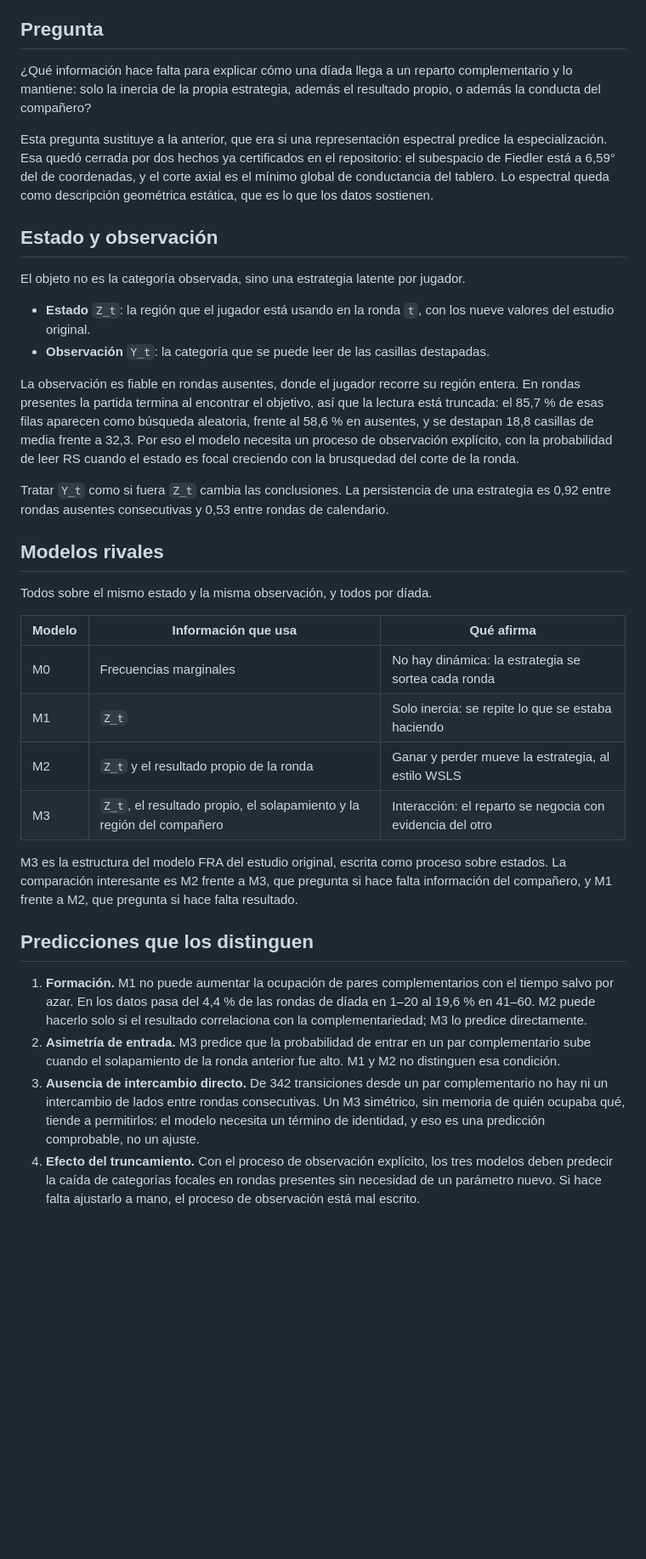
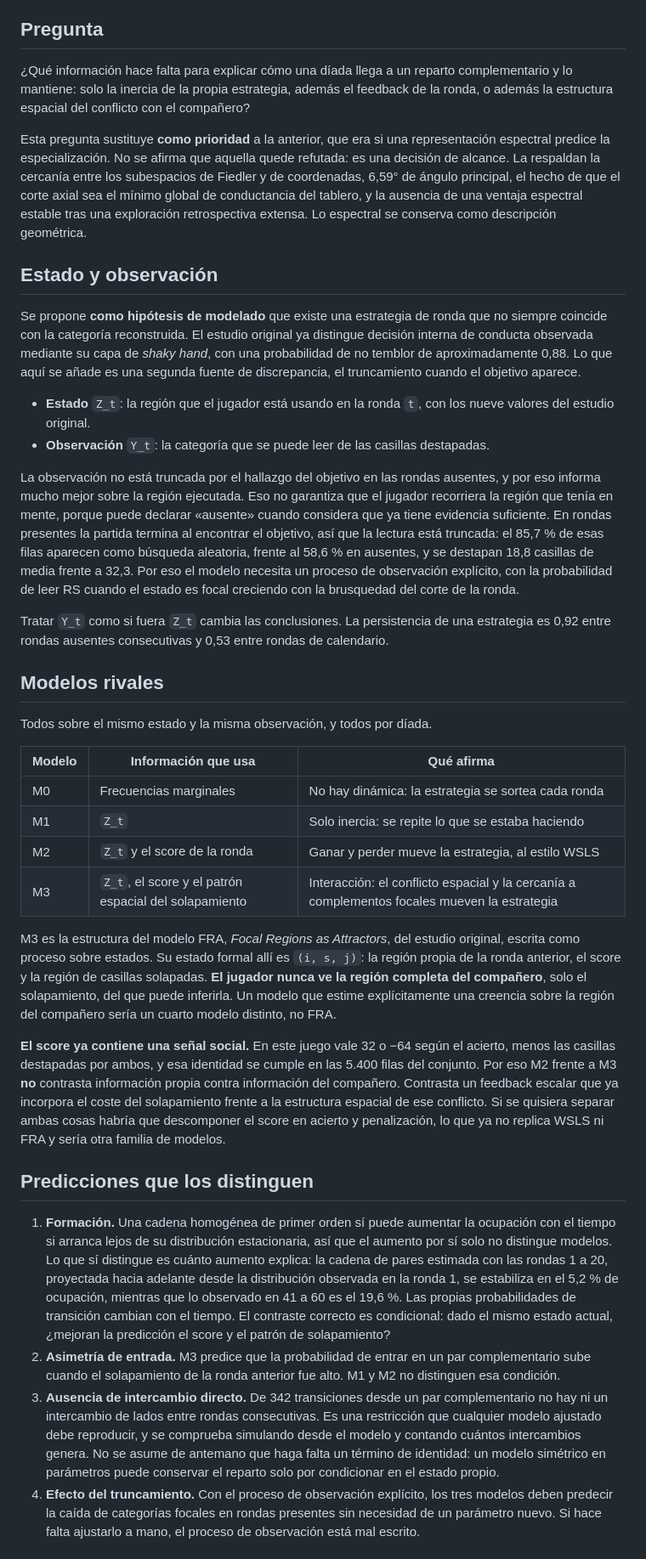
Before and after one commit to Thom-320/spectral-cognitive-labor, a Markdown page: docs/MECHANISM_PROPOSAL.md, the part around one of its changes. Shown at 85% size. Rendered like a GitHub page; blank space fills up the shorter version.

Commit message:
Correct four claims in the mechanism proposal
- The score already carries a social signal: it is 32 or -64 minus the tiles
  uncovered by both, an identity that holds in all 5,400 rows. M2 against M3
  therefore contrasts scalar feedback that already prices the overlap against
  the spatial structure of that conflict, not own against partner information.
- FRA reads the overlap region, not the partner's region. Its state is the
  player's previous region, the score and the overlapping tiles. A model that
  estimates a belief about the partner would be a different, fourth model.
- The formation prediction was false as written. A homogeneous first-order
  chain can raise occupancy from an off-stationary start. What distinguishes
  the models is how much it explains: the chain estimated on rounds 1-20
  settles at 5.2% while the observed late share is 19.6%.
- Replace the single baseline with the measured band and require a declared
  margin, and stop reading an interval that crosses zero as evidence that a
  component is unnecessary.

Also soften two overstatements: closing the spectral line is a scope decision
rather than a theorem, and absent rounds are untruncated rather than faithful
readings of an intended region. The zero direct swaps become a constraint any
fitted model must reproduce instead of an assumed identity term.

```diff
--- a/docs/MECHANISM_PROPOSAL.md
+++ b/docs/MECHANISM_PROPOSAL.md
@@ -6,18 +6,18 @@ Experimento y datos: Andrade-Lotero y Goldstone (2021), *PLOS ONE* 16(7): e02545
 
 ## Pregunta
 
-¿Qué información hace falta para explicar cómo una díada llega a un reparto complementario y lo mantiene: solo la inercia de la propia estrategia, además el resultado propio, o además la conducta del compañero?
+¿Qué información hace falta para explicar cómo una díada llega a un reparto complementario y lo mantiene: solo la inercia de la propia estrategia, además el feedback de la ronda, o además la estructura espacial del conflicto con el compañero?
 
-Esta pregunta sustituye a la anterior, que era si una representación espectral predice la especialización. Esa quedó cerrada por dos hechos ya certificados en el repositorio: el subespacio de Fiedler está a 6,59° del de coordenadas, y el corte axial es el mínimo global de conductancia del tablero. Lo espectral queda como descripción geométrica estática, que es lo que los datos sostienen.
+Esta pregunta sustituye **como prioridad** a la anterior, que era si una representación espectral predice la especialización. No se afirma que aquella quede refutada: es una decisión de alcance. La respaldan la cercanía entre los subespacios de Fiedler y de coordenadas, 6,59° de ángulo principal, el hecho de que el corte axial sea el mínimo global de conductancia del tablero, y la ausencia de una ventaja espectral estable tras una exploración retrospectiva extensa. Lo espectral se conserva como descripción geométrica.
 
 ## Estado y observación
 
-El objeto no es la categoría observada, sino una estrategia latente por jugador.
+Se propone **como hipótesis de modelado** que existe una estrategia de ronda que no siempre coincide con la categoría reconstruida. El estudio original ya distingue decisión interna de conducta observada mediante su capa de *shaky hand*, con una probabilidad de no temblor de aproximadamente 0,88. Lo que aquí se añade es una segunda fuente de discrepancia, el truncamiento cuando el objetivo aparece.
 
 - **Estado** `Z_t`: la región que el jugador está usando en la ronda `t`, con los nueve valores del estudio original.
 - **Observación** `Y_t`: la categoría que se puede leer de las casillas destapadas.
 
-La observación es fiable en rondas ausentes, donde el jugador recorre su región entera. En rondas presentes la partida termina al encontrar el objetivo, así que la lectura está truncada: el 85,7 % de esas filas aparecen como búsqueda aleatoria, frente al 58,6 % en ausentes, y se destapan 18,8 casillas de media frente a 32,3. Por eso el modelo necesita un proceso de observación explícito, con la probabilidad de leer RS cuando el estado es focal creciendo con la brusquedad del corte de la ronda.
+La observación no está truncada por el hallazgo del objetivo en las rondas ausentes, y por eso informa mucho mejor sobre la región ejecutada. Eso no garantiza que el jugador recorriera la región que tenía en mente, porque puede declarar «ausente» cuando considera que ya tiene evidencia suficiente. En rondas presentes la partida termina al encontrar el objetivo, así que la lectura está truncada: el 85,7 % de esas filas aparecen como búsqueda aleatoria, frente al 58,6 % en ausentes, y se destapan 18,8 casillas de media frente a 32,3. Por eso el modelo necesita un proceso de observación explícito, con la probabilidad de leer RS cuando el estado es focal creciendo con la brusquedad del corte de la ronda.
 
 Tratar `Y_t` como si fuera `Z_t` cambia las conclusiones. La persistencia de una estrategia es 0,92 entre rondas ausentes consecutivas y 0,53 entre rondas de calendario.
 
@@ -29,16 +29,18 @@ Todos sobre el mismo estado y la misma observación, y todos por díada.
 |---|---|---|
 | M0 | Frecuencias marginales | No hay dinámica: la estrategia se sortea cada ronda |
 | M1 | `Z_t` | Solo inercia: se repite lo que se estaba haciendo |
-| M2 | `Z_t` y el resultado propio de la ronda | Ganar y perder mueve la estrategia, al estilo WSLS |
-| M3 | `Z_t`, el resultado propio, el solapamiento y la región del compañero | Interacción: el reparto se negocia con evidencia del otro |
+| M2 | `Z_t` y el score de la ronda | Ganar y perder mueve la estrategia, al estilo WSLS |
+| M3 | `Z_t`, el score y el patrón espacial del solapamiento | Interacción: el conflicto espacial y la cercanía a complementos focales mueven la estrategia |
 
-M3 es la estructura del modelo FRA del estudio original, escrita como proceso sobre estados. La comparación interesante es M2 frente a M3, que pregunta si hace falta información del compañero, y M1 frente a M2, que pregunta si hace falta resultado.
+M3 es la estructura del modelo FRA, *Focal Regions as Attractors*, del estudio original, escrita como proceso sobre estados. Su estado formal allí es `(i, s, j)`: la región propia de la ronda anterior, el score y la región de casillas solapadas. **El jugador nunca ve la región completa del compañero**, solo el solapamiento, del que puede inferirla. Un modelo que estime explícitamente una creencia sobre la región del compañero sería un cuarto modelo distinto, no FRA.
+
+**El score ya contiene una señal social.** En este juego vale 32 o −64 según el acierto, menos las casillas destapadas por ambos, y esa identidad se cumple en las 5.400 filas del conjunto. Por eso M2 frente a M3 **no** contrasta información propia contra información del compañero. Contrasta un feedback escalar que ya incorpora el coste del solapamiento frente a la estructura espacial de ese conflicto. Si se quisiera separar ambas cosas habría que descomponer el score en acierto y penalización, lo que ya no replica WSLS ni FRA y sería otra familia de modelos.
 
 ## Predicciones que los distinguen
 
-1. **Formación.** M1 no puede aumentar la ocupación de pares complementarios con el tiempo salvo por azar. En los datos pasa del 4,4 % de las rondas de díada en 1–20 al 19,6 % en 41–60. M2 puede hacerlo solo si el resultado correlaciona con la complementariedad; M3 lo predice directamente.
+1. **Formación.** Una cadena homogénea de primer orden sí puede aumentar la ocupación con el tiempo si arranca lejos de su distribución estacionaria, así que el aumento por sí solo no distingue modelos. Lo que sí distingue es cuánto aumento explica: la cadena de pares estimada con las rondas 1 a 20, proyectada hacia adelante desde la distribución observada en la ronda 1, se estabiliza en el 5,2 % de ocupación, mientras que lo observado en 41 a 60 es el 19,6 %. Las propias probabilidades de transición cambian con el tiempo. El contraste correcto es condicional: dado el mismo estado actual, ¿mejoran la predicción el score y el patrón de solapamiento?
 2. **Asimetría de entrada.** M3 predice que la probabilidad de entrar en un par complementario sube cuando el solapamiento de la ronda anterior fue alto. M1 y M2 no distinguen esa condición.
-3. **Ausencia de intercambio directo.** De 342 transiciones desde un par complementario no hay ni un intercambio de lados entre rondas consecutivas. Un M3 simétrico, sin memoria de quién ocupaba qué, tiende a permitirlos: el modelo necesita un término de identidad, y eso es una predicción comprobable, no un ajuste.
+3. **Ausencia de intercambio directo.** De 342 transiciones desde un par complementario no hay ni un intercambio de lados entre rondas consecutivas. Es una restricción que cualquier modelo ajustado debe reproducir, y se comprueba simulando desde el modelo y contando cuántos intercambios genera. No se asume de antemano que haga falta un término de identidad: un modelo simétrico en parámetros puede conservar el reparto solo por condicionar en el estado propio.
 4. **Efecto del truncamiento.** Con el proceso de observación explícito, los tres modelos deben predecir la caída de categorías focales en rondas presentes sin necesidad de un parámetro nuevo. Si hace falta ajustarlo a mano, el proceso de observación está mal escrito.
 
 ## Evaluación
```
Also changed, not shown: other parts of docs/MECHANISM_PROPOSAL.md (+4 -3 lines).
